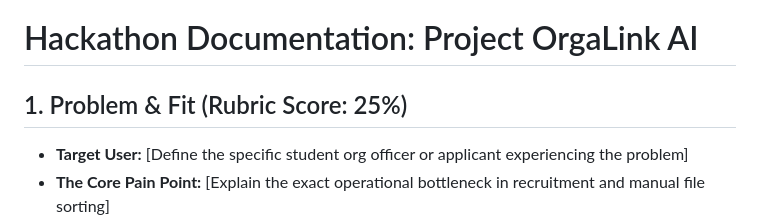
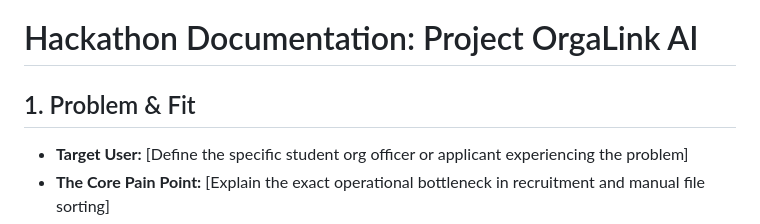
Before and after one commit to divs0613/OrgaLink, a Markdown page: README.md, the part around the change. Rendered like a GitHub page.

```diff
--- a/README.md
+++ b/README.md
@@ -53,7 +53,7 @@ Generate the documentation using the following Markdown structure:
 
 # Hackathon Documentation: Project OrgaLink AI
 
-## 1. Problem & Fit (Rubric Score: 25%)
+## 1. Problem & Fit
 * **Target User:** [Define the specific student org officer or applicant experiencing the problem]
 * **The Core Pain Point:** [Explain the exact operational bottleneck in recruitment and manual file sorting]
 * **The Solution Fit:** [How this digital portal solves that exact bottleneck cleanly]
```
